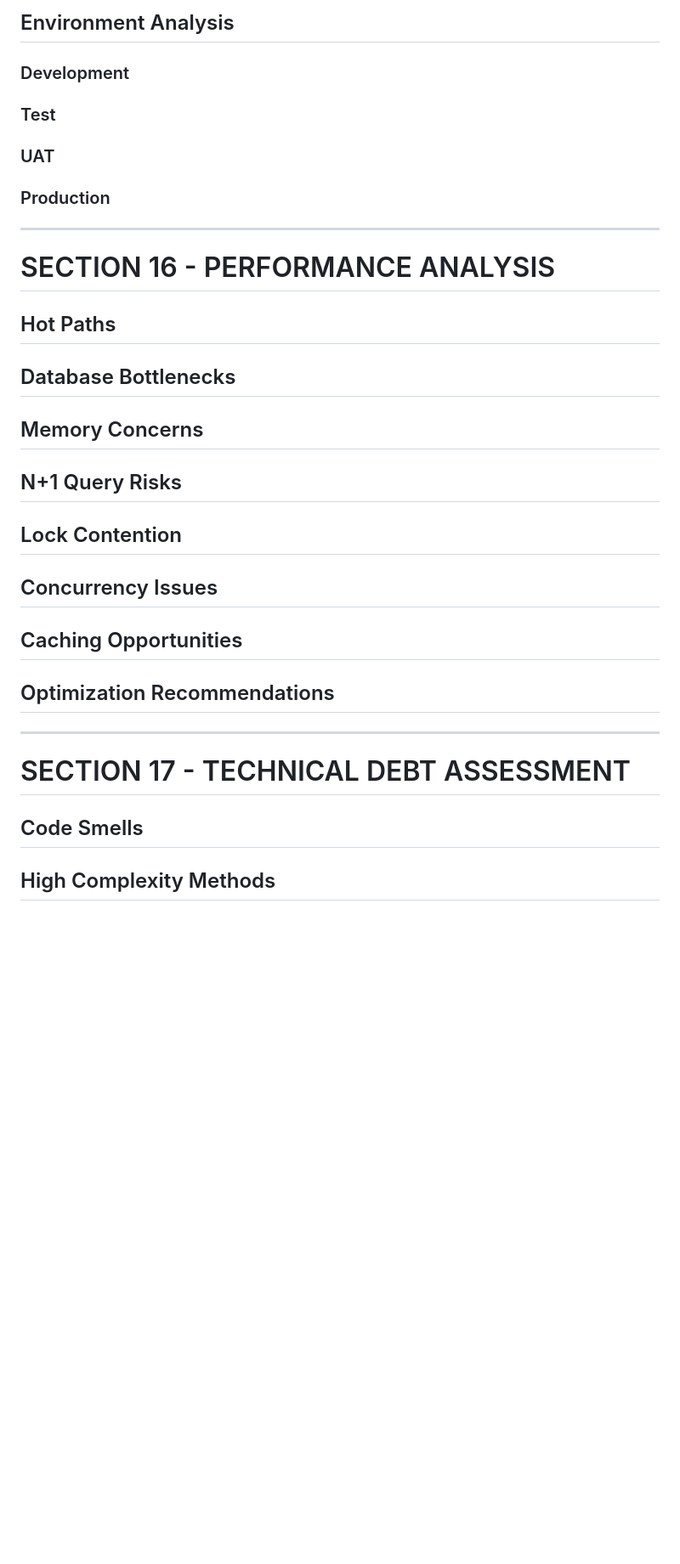
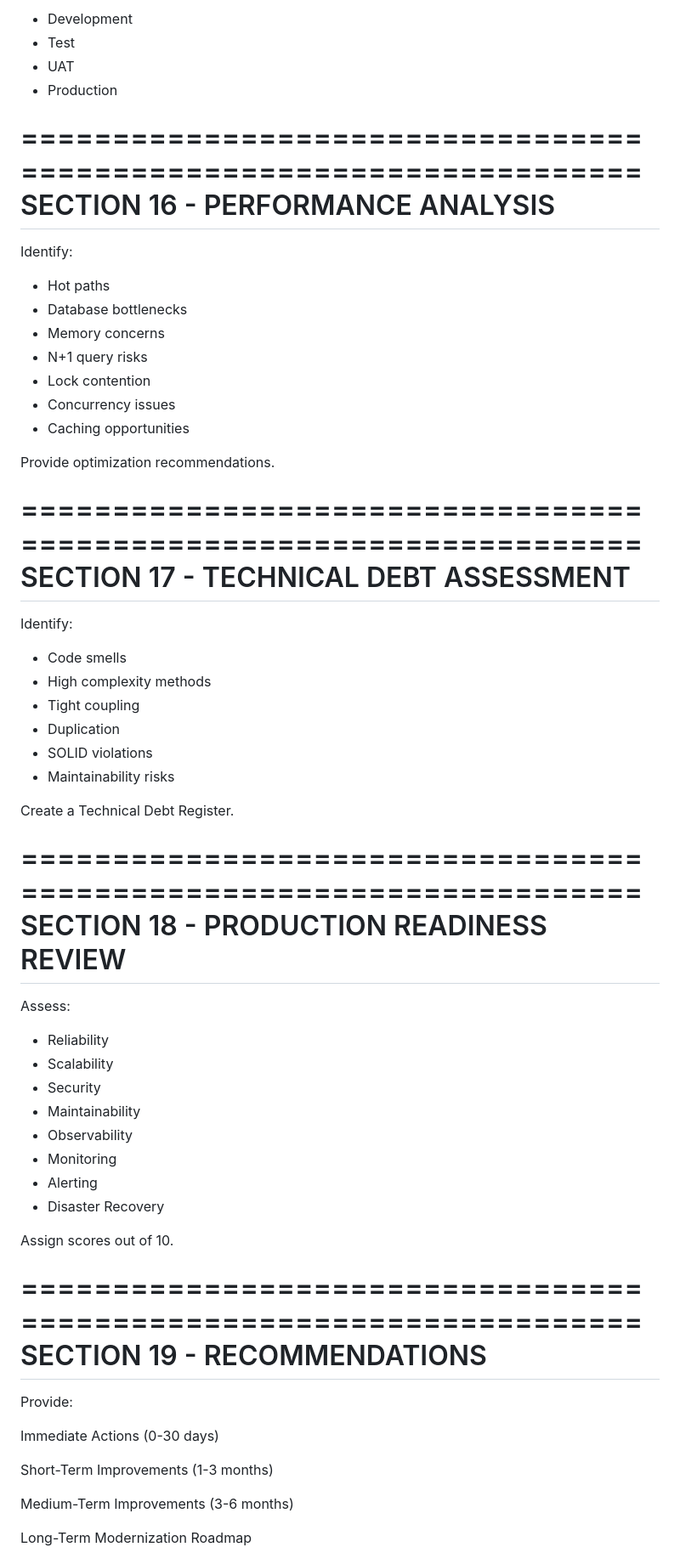
Before and after one commit to Raghavendra194/my-courses, a Markdown page: CLPS_Architecture_Analysis_Template.md, the part around one of its changes. Shown at 85% size. Rendered like a GitHub page; blank space fills up the shorter version.

```diff
--- a/CLPS_Architecture_Analysis_Template.md
+++ b/CLPS_Architecture_Analysis_Template.md
@@ -424,39 +336,68 @@ flowchart TD
 
-## Environment Analysis
+- Development
+- Test
+- UAT
+- Production
 
-### Development
+====================================================================
+SECTION 16 - PERFORMANCE ANALYSIS
+====================================================================
 
-### Test
+Identify:
 
-### UAT
+- Hot paths
+- Database bottlenecks
+- Memory concerns
+- N+1 query risks
+- Lock contention
+- Concurrency issues
+- Caching opportunities
 
-### Production
+Provide optimization recommendations.
 
----
+====================================================================
+SECTION 17 - TECHNICAL DEBT ASSESSMENT
+====================================================================
 
-# SECTION 16 - PERFORMANCE ANALYSIS
+Identify:
 
-## Hot Paths
+- Code smells
+- High complexity methods
+- Tight coupling
+- Duplication
+- SOLID violations
+- Maintainability risks
 
-## Database Bottlenecks
+Create a Technical Debt Register.
 
-## Memory Concerns
+====================================================================
+SECTION 18 - PRODUCTION READINESS REVIEW
+====================================================================
 
-## N+1 Query Risks
+Assess:
 
-## Lock Contention
+- Reliability
+- Scalability
+- Security
+- Maintainability
+- Observability
+- Monitoring
+- Alerting
+- Disaster Recovery
 
-## Concurrency Issues
+Assign scores out of 10.
 
-## Caching Opportunities
+====================================================================
+SECTION 19 - RECOMMENDATIONS
+====================================================================
 
-## Optimization Recommendations
+Provide:
 
----
+Immediate Actions (0-30 days)
 
-# SECTION 17 - TECHNICAL DEBT ASSESSMENT
+Short-Term Improvements (1-3 months)
 
-## Code Smells
+Medium-Term Improvements (3-6 months)
 
-## High Complexity Methods
+Long-Term Modernization Roadmap
 
```
Also changed, not shown: other parts of CLPS_Architecture_Analysis_Template.md (+250 -363 lines).
